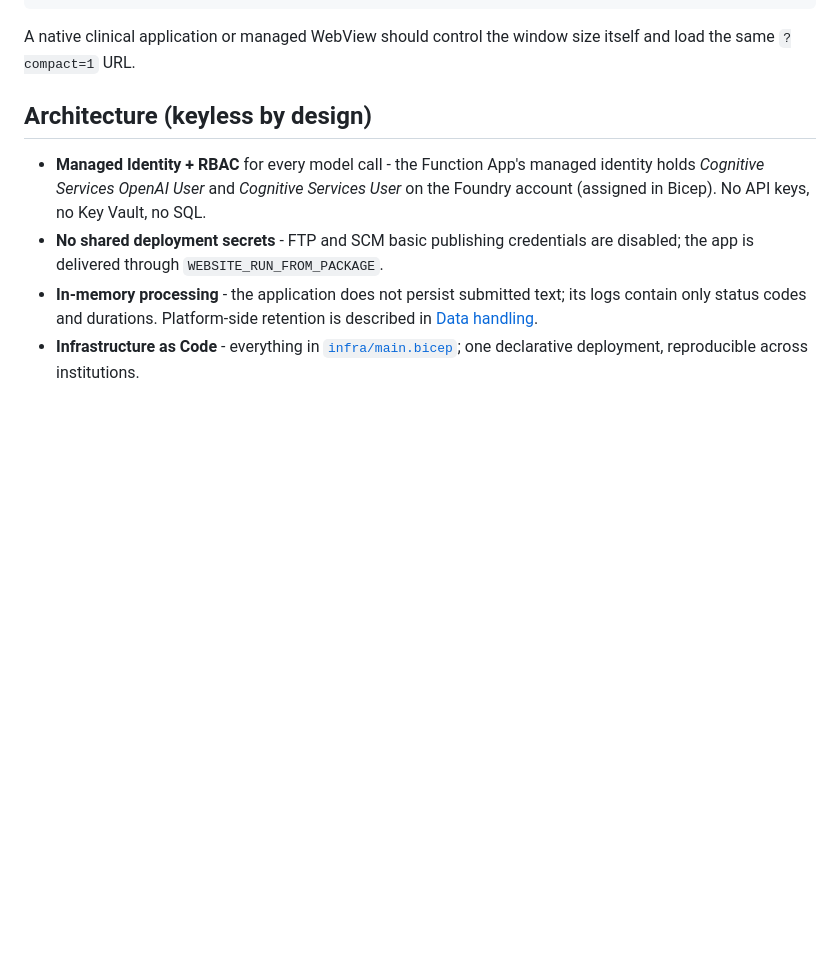
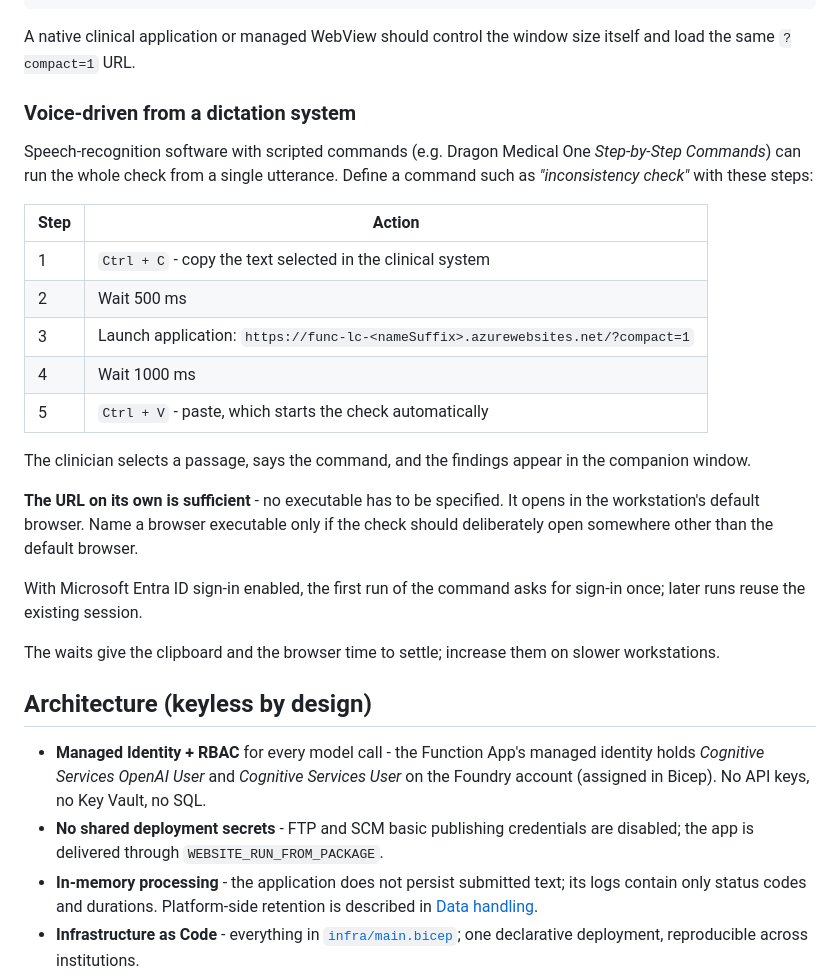
Before and after one commit to Groeschel-lab/inconsistency-check, a Markdown page: README.md, the part around one of its changes. Rendered like a GitHub page; blank space fills up the shorter version.

```diff
--- a/README.md
+++ b/README.md
@@ -96,6 +140,32 @@ window.open(
 
 A native clinical application or managed WebView should control the window size
 itself and load the same `?compact=1` URL.
+
+### Voice-driven from a dictation system
+Speech-recognition software with scripted commands (e.g. Dragon Medical One
+*Step-by-Step Commands*) can run the whole check from a single utterance. Define a
+command such as *"inconsistency check"* with these steps:
+
+| Step | Action |
+|---|---|
+| 1 | `Ctrl + C` - copy the text selected in the clinical system |
+| 2 | Wait 500 ms |
+| 3 | Launch application: `https://func-lc-<nameSuffix>.azurewebsites.net/?compact=1` |
+| 4 | Wait 1000 ms |
+| 5 | `Ctrl + V` - paste, which starts the check automatically |
+
+The clinician selects a passage, says the command, and the findings appear in the
+companion window.
+
+**The URL on its own is sufficient** - no executable has to be specified. It opens
+in the workstation's default browser. Name a browser executable only if the check
+should deliberately open somewhere other than the default browser.
+
+With Microsoft Entra ID sign-in enabled, the first run of the command asks for
+sign-in once; later runs reuse the existing session.
+
+The waits give the clipboard and the browser time to settle; increase them on
+slower workstations.
 
 ## Architecture (keyless by design)
 - **Managed Identity + RBAC** for every model call - the Function App's managed identity holds *Cognitive Services OpenAI User* and *Cognitive Services User* on the Foundry account (assigned in Bicep). No API keys, no Key Vault, no SQL.
```
Also changed, not shown: other parts of README.md (+45 -1 lines).
